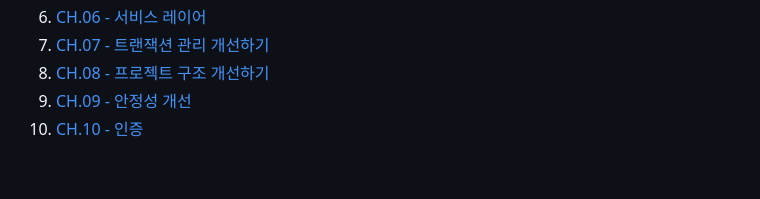
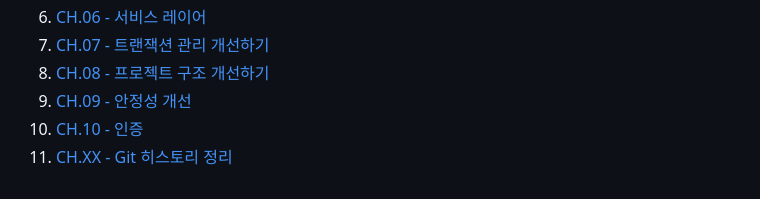
Before and after one commit to hemoptysisheart/tutorial-spring-web, a Markdown page: doc/readme.md, the part around the change. GitHub-like rendering.

```diff
--- a/doc/readme.md
+++ b/doc/readme.md
@@ -10,3 +10,4 @@
 1. [CH.08 - 프로젝트 구조 개선하기](08/readme.md)
 1. [CH.09 - 안정성 개선](09/readme.md)
 1. [CH.10 - 인증](10/readme.md)
+1. [CH.XX - Git 히스토리 정리](XX/readme.md)
```
Also changed, not shown: doc/XX/readme.md (added, +40 -0 lines), doc/XX/after_merge_pull_request.png (added), doc/XX/before_merge_pull_request.png (added).
